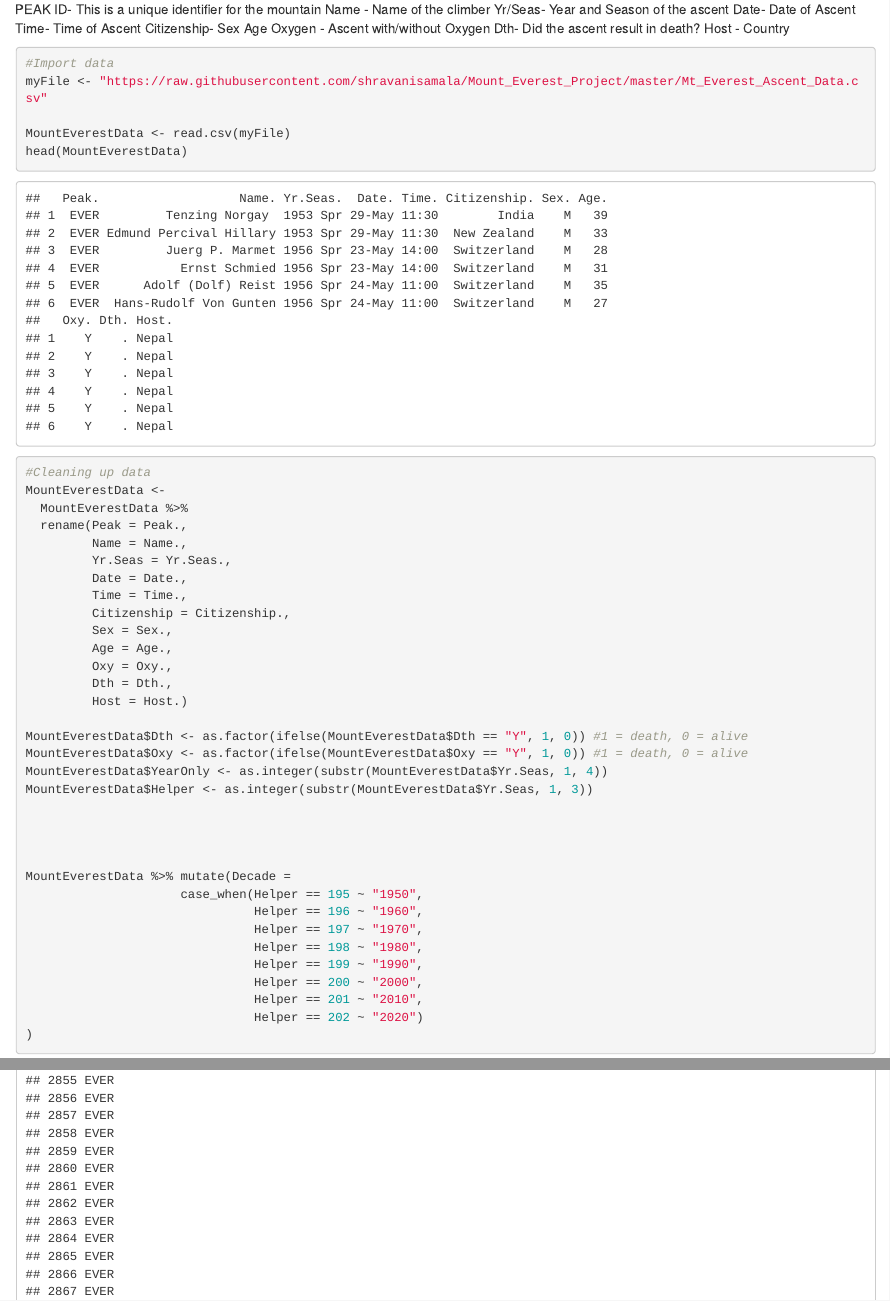
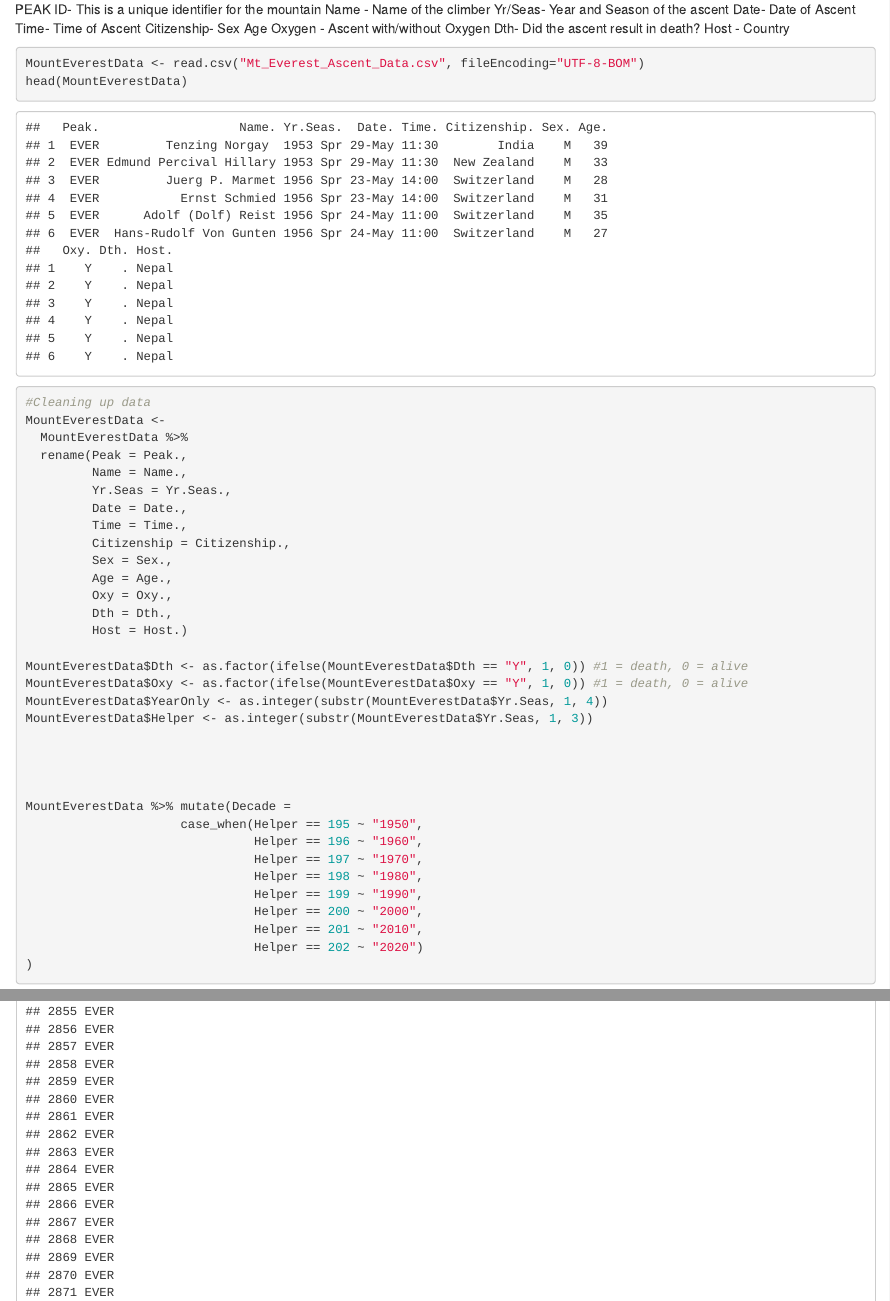
Before and after one commit to shravanisamala/Mount_Everest_Project, an R Markdown document (Mount Everest Project.Rmd): the page in a window 1100 px wide, from 430 px down, and a second part further down, joined at a grey line. Rendered offline with R 4.5, knitr and Pandoc, with nearby package versions.

Commit message:
Revised DataSet + Average and Total

````diff
--- a/Mount Everest Project.Rmd
+++ b/Mount Everest Project.Rmd
@@ -1,6 +1,8 @@
 ---
 title: "R Notebook"
 output: html_notebook
+editor_options:
+  chunk_output_type: inline
 ---
 
 ```{r, Warnings = FALSE}
@@ -23,10 +25,7 @@ Dth- Did the ascent result in death?
 Host - Country
 
 ```{r}
-#Import data
-myFile <- "https://raw.githubusercontent.com/shravanisamala/Mount_Everest_Project/master/Mt_Everest_Ascent_Data.csv"
-
-MountEverestData <- read.csv(myFile)
+MountEverestData <- read.csv("Mt_Everest_Ascent_Data.csv", fileEncoding="UTF-8-BOM")
 head(MountEverestData)
 
 #Cleaning up data
````
Also changed, not shown: Mount Everest Project.nb.html, Mount Everest Project.Rmd (5 more changed lines).
